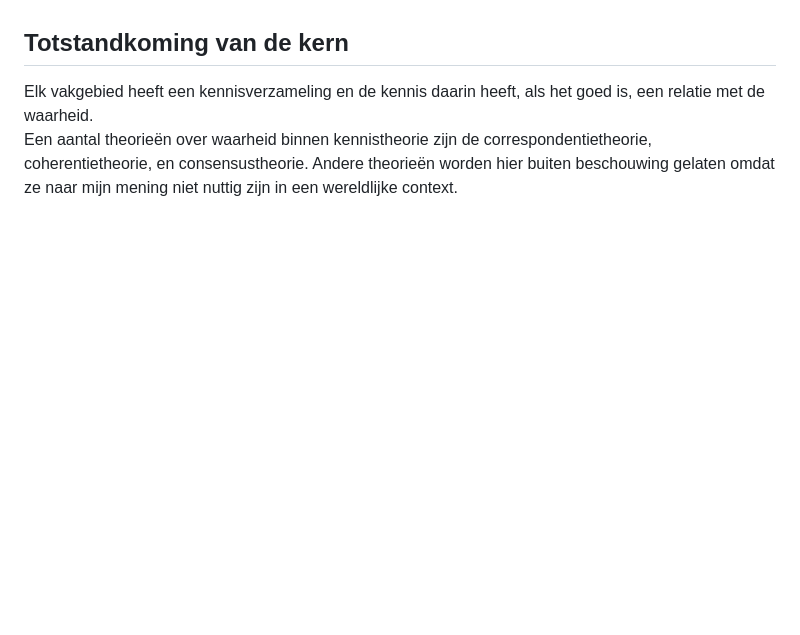
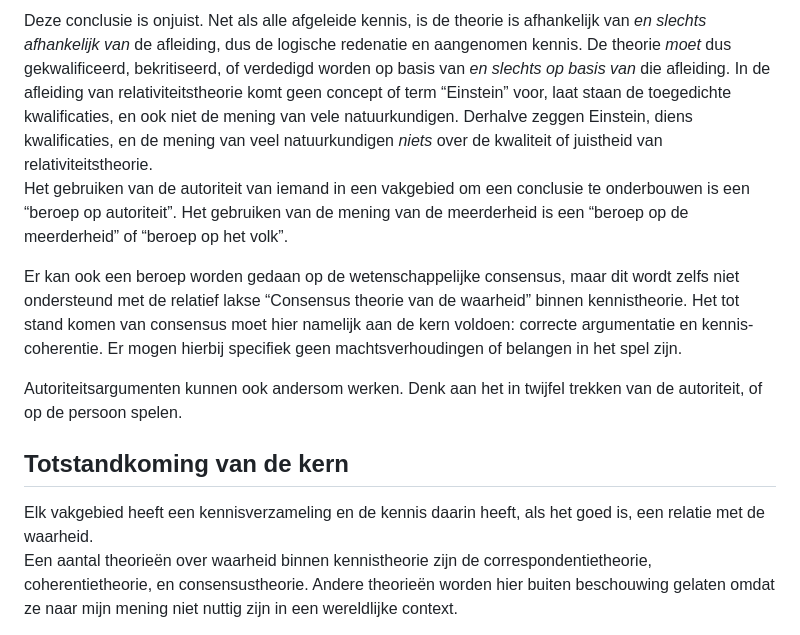
Before and after one commit to emmef/emmef-website, a Markdown page: _klad/Kennis en argumenten.md, the part around one of its changes. GitHub-like rendering; blank space fills up the shorter version.

```diff
--- a/_klad/Kennis en argumenten.md
+++ b/_klad/Kennis en argumenten.md
@@ -55,3 +70,16 @@ Een voorbeeld van dit type drogreden is het beroep op autoriteit, dat uit de ret
+Deze conclusie is onjuist. Net als alle afgeleide kennis, is de theorie is afhankelijk van _en slechts afhankelijk van_ de afleiding, dus de logische redenatie en aangenomen kennis.
+De theorie _moet_ dus gekwalificeerd, bekritiseerd, of verdedigd worden op basis van _en slechts op basis van_ die afleiding.
+In de afleiding van relativiteitstheorie komt geen concept of term “Einstein” voor, laat staan de toegedichte kwalificaties, en ook niet de mening van vele natuurkundigen.
+Derhalve zeggen Einstein, diens kwalificaties, en de mening van veel natuurkundigen _niets_ over de kwaliteit of juistheid van relativiteitstheorie.
+Het gebruiken van de autoriteit van iemand in een vakgebied om een conclusie te onderbouwen is een “beroep op autoriteit”.
+Het gebruiken van de mening van de meerderheid is een “beroep op de meerderheid” of “beroep op het volk”.
+
+Er kan ook een beroep worden gedaan op de wetenschappelijke consensus, maar dit wordt zelfs niet ondersteund met de relatief lakse “Consensus theorie van de waarheid” binnen kennistheorie.
+Het tot stand komen van consensus moet hier namelijk aan de kern voldoen: correcte argumentatie en kennis-coherentie.
+Er mogen hierbij specifiek geen machtsverhoudingen of belangen in het spel zijn.
+
+Autoriteitsargumenten kunnen ook andersom werken.
+Denk aan het in twijfel trekken van de autoriteit, of op de persoon spelen.
 
 ## Totstandkoming van de kern
 
```
Also changed, not shown: other parts of _klad/Kennis en argumenten.md (+53 -36 lines).
